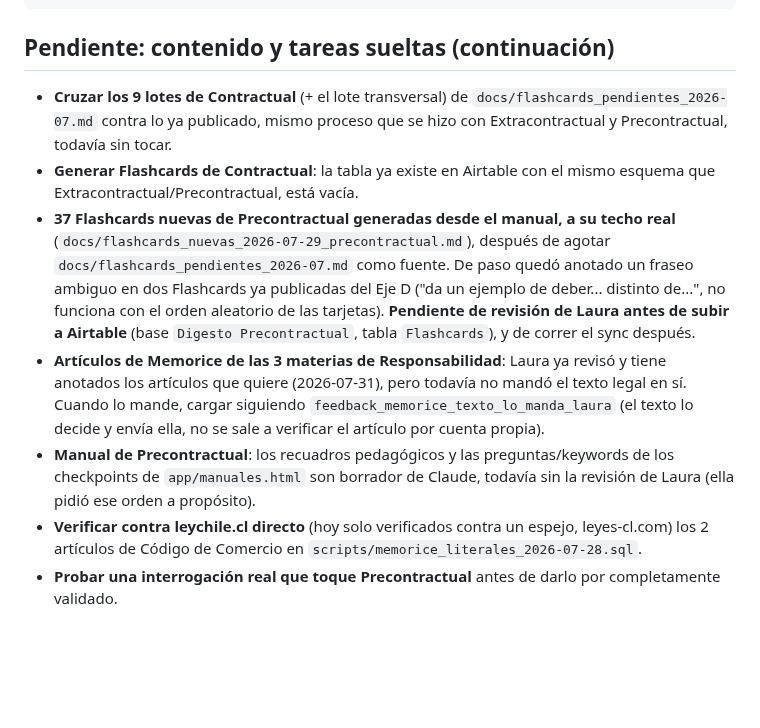
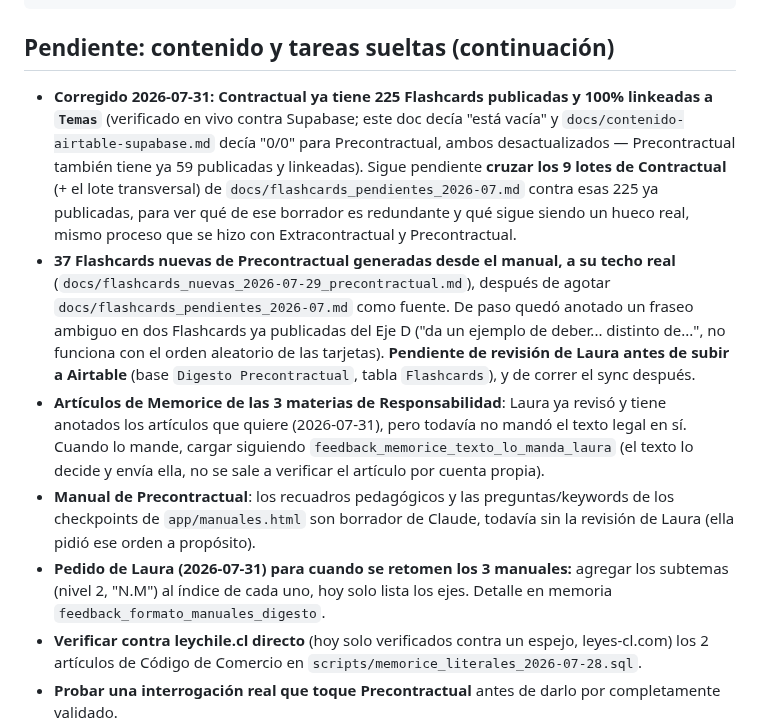
Before and after one commit to lorensaura/Leyes, a Markdown page: docs/camino-a-beta.md, the part around the change. Drawn GitHub-style; blank space fills up the shorter version.

```diff
--- a/docs/camino-a-beta.md
+++ b/docs/camino-a-beta.md
@@ -241,12 +241,15 @@ delete from public.evaluacion_practica where codigo = 'rc-detect-001';
 
 ## Pendiente: contenido y tareas sueltas (continuación)
 
-- **Cruzar los 9 lotes de Contractual** (+ el lote transversal) de
-  `docs/flashcards_pendientes_2026-07.md` contra lo ya publicado, mismo
-  proceso que se hizo con Extracontractual y Precontractual, todavía sin
-  tocar.
-- **Generar Flashcards de Contractual**: la tabla ya existe en Airtable
-  con el mismo esquema que Extracontractual/Precontractual, está vacía.
+- **Corregido 2026-07-31: Contractual ya tiene 225 Flashcards publicadas
+  y 100% linkeadas a `Temas`** (verificado en vivo contra Supabase; este
+  doc decía "está vacía" y `docs/contenido-airtable-supabase.md` decía
+  "0/0" para Precontractual, ambos desactualizados — Precontractual
+  también tiene ya 59 publicadas y linkeadas). Sigue pendiente **cruzar
+  los 9 lotes de Contractual** (+ el lote transversal) de
+  `docs/flashcards_pendientes_2026-07.md` contra esas 225 ya publicadas,
+  para ver qué de ese borrador es redundante y qué sigue siendo un hueco
+  real, mismo proceso que se hizo con Extracontractual y Precontractual.
 - **37 Flashcards nuevas de Precontractual generadas desde el manual, a
   su techo real** (`docs/flashcards_nuevas_2026-07-29_precontractual.md`),
   después de agotar `docs/flashcards_pendientes_2026-07.md` como fuente.
@@ -264,6 +267,9 @@ delete from public.evaluacion_practica where codigo = 'rc-detect-001';
   preguntas/keywords de los checkpoints de `app/manuales.html` son
   borrador de Claude, todavía sin la revisión de Laura (ella pidió ese
   orden a propósito).
+- **Pedido de Laura (2026-07-31) para cuando se retomen los 3 manuales:**
+  agregar los subtemas (nivel 2, "N.M") al índice de cada uno, hoy solo
+  lista los ejes. Detalle en memoria `feedback_formato_manuales_digesto`.
 - **Verificar contra leychile.cl directo** (hoy solo verificados contra
   un espejo, leyes-cl.com) los 2 artículos de Código de Comercio en
   `scripts/memorice_literales_2026-07-28.sql`.
```
Also changed, not shown: docs/contenido-airtable-supabase.md (+5 -2 lines), docs/fase0_rec_clasificacion_2026-07-31.md (+9 -7 lines).
